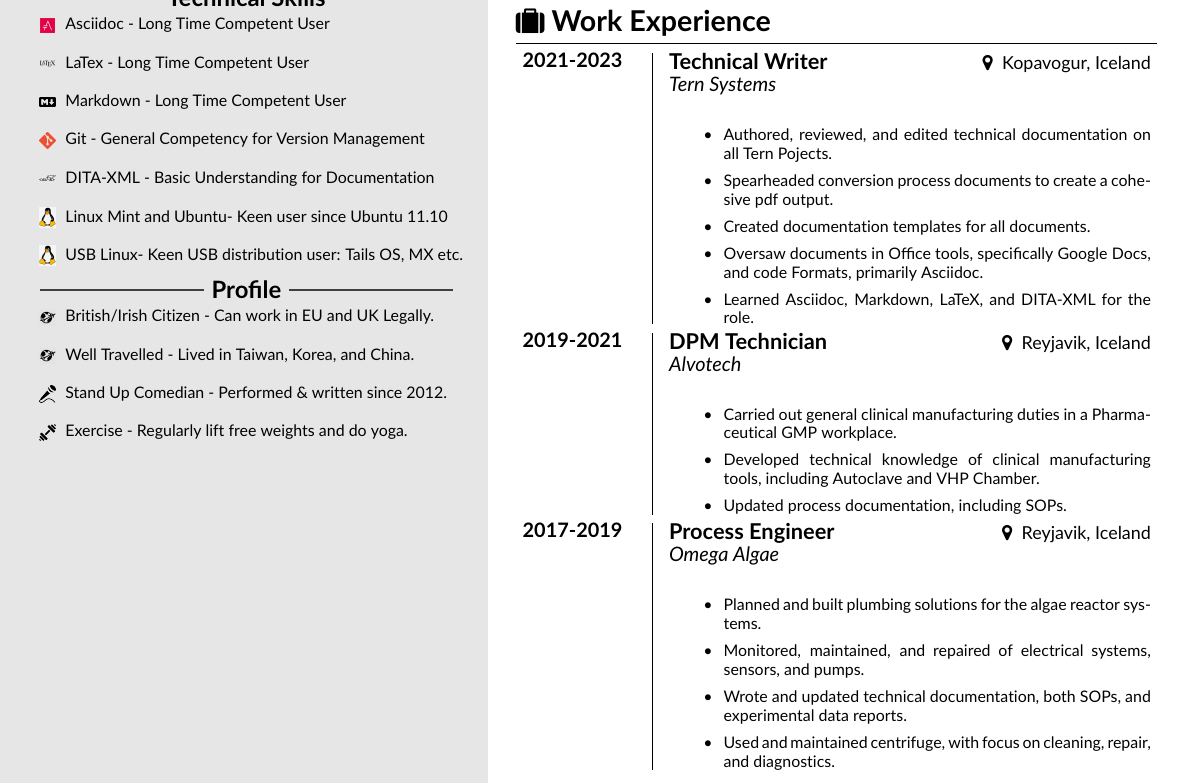
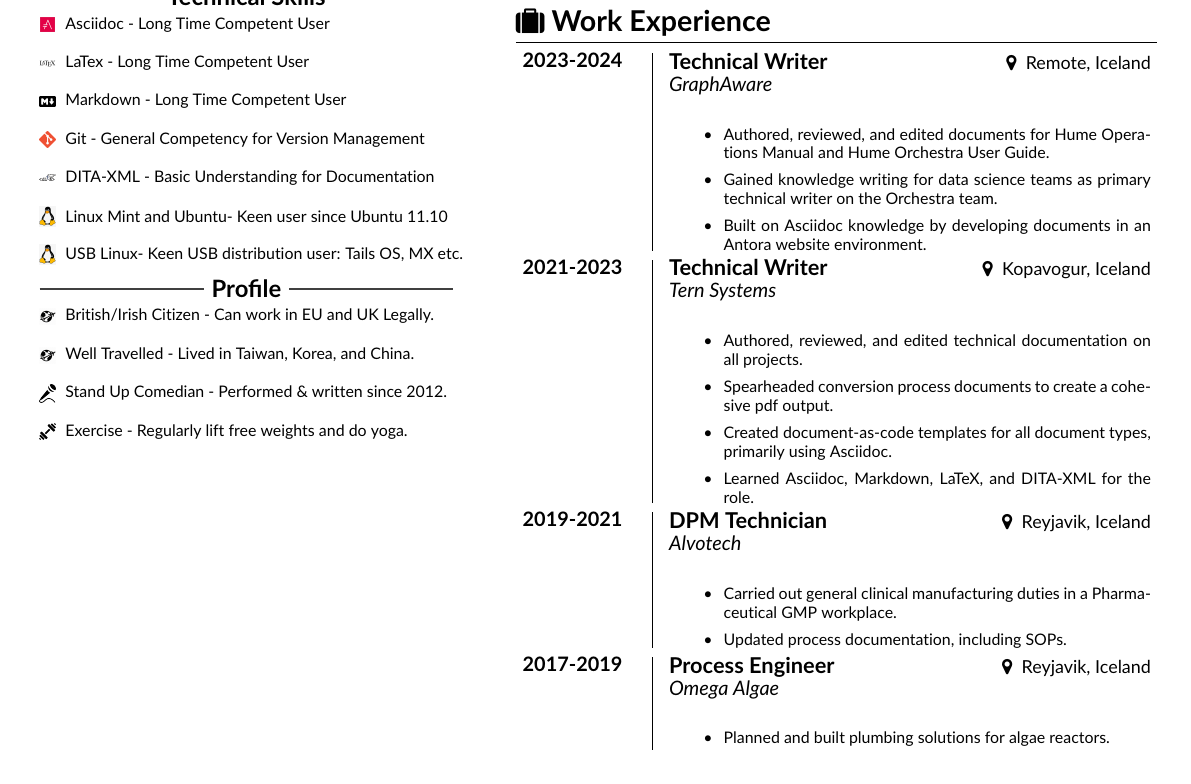
Before and after one commit to grimharald/tech-writing-portfolio, a LaTeX CV (cvs/LaTeX/main.tex): part of the page before the commit and part of page 2 of 2 after it, cut so that both start at the same text. Compiled offline with pdfLaTeX.

Commit message:
Update main.tex

```diff
--- a/cvs/LaTeX/main.tex
+++ b/cvs/LaTeX/main.tex
@@ -151,13 +151,22 @@
         % Work Experience
         \section*{{\faSuitcase} Work Experience}
 
+        \MySectionNoPic{2023-2024}{Technical Writer}{Remote, Iceland}
+        {GraphAware}
+        {\begin{itemize} \scriptsize
+            \item Authored, reviewed, and edited documents for Hume Operations Manual and Hume Orchestra User Guide.
+            \item Gained knowledge writing for data science teams as primary technical writer on the Orchestra team.
+            \item Built on Asciidoc knowledge by developing documents in an Antora website environment.
+        \end{itemize}}
+
+        \vspace*{0.12cm}
+
         \MySectionNoPic{2021-2023}{Technical Writer}{Kopavogur, Iceland}
         {Tern Systems}
         {\begin{itemize} \scriptsize
-            \item Authored, reviewed, and edited technical documentation on all Tern Pojects.
+            \item Authored, reviewed, and edited technical documentation on all projects.
             \item Spearheaded conversion process documents to create a cohesive pdf output.
-            \item Created documentation templates for all documents.
-            \item Oversaw documents in Office tools, specifically Google Docs, and code Formats, primarily Asciidoc.
+            \item Created document-as-code templates for all  document types, primarily using Asciidoc.
             \item Learned Asciidoc, Markdown, LaTeX, and DITA-XML for the role.
         \end{itemize}}
 
@@ -166,17 +175,16 @@
         \MySectionNoPic{2019-2021}{DPM Technician}{Reyjavik, Iceland}{Alvotech}
         {\begin{itemize} \scriptsize
             \item Carried out general clinical manufacturing duties in a Pharmaceutical GMP workplace.
-            \item Developed technical knowledge of clinical manufacturing tools, including Autoclave and VHP Chamber. \item Updated process documentation, including SOPs.
+            \item Updated process documentation, including SOPs.
         \end{itemize}}
 
         \vspace*{0.12cm}
 
         \MySectionNoPic{2017-2019}{Process Engineer}{Reyjavik, Iceland}{Omega Algae}
         {\begin{itemize} \scriptsize
-            \item Planned and built plumbing solutions for the algae reactor systems.
+            \item Planned and built plumbing solutions for algae reactors.
             \item Monitored, maintained, and repaired of electrical systems, sensors, and pumps.
-            \item Wrote and updated technical documentation, both SOPs, and experimental data reports.
-            \item Used and maintained centrifuge, with focus on  cleaning, repair, and diagnostics.
+            \item Wrote and updated technical documentation; SOPs and experimental data reports.
         \end{itemize}}
     \end{minipage}} %
 
```
